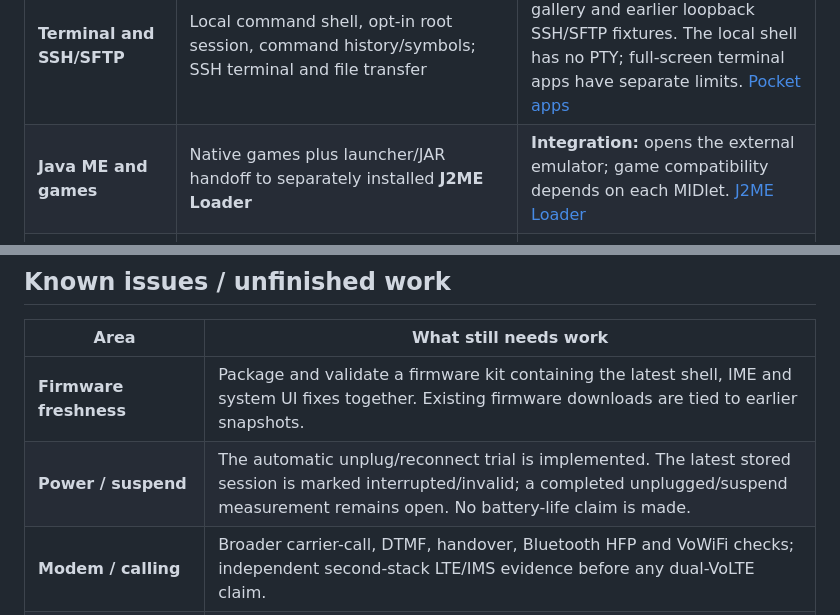
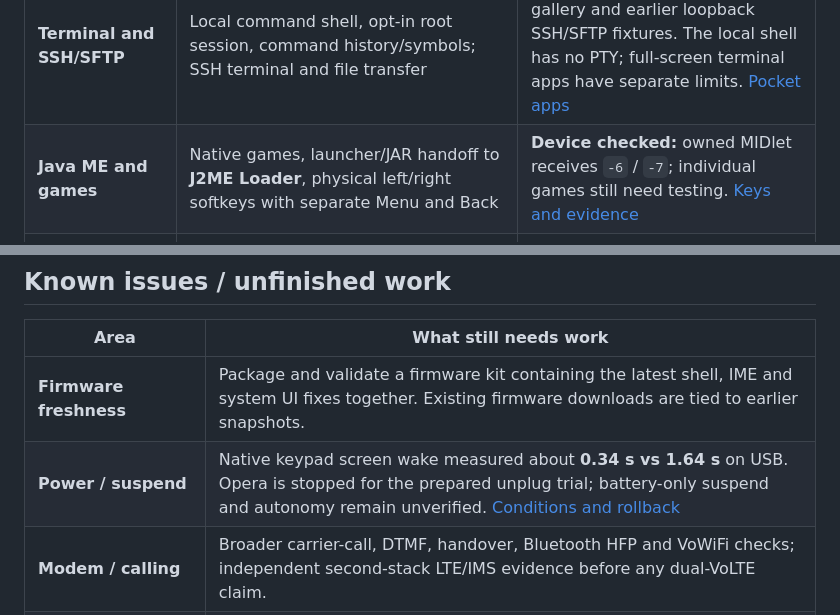
Before and after one commit to smp971/nokia-6300-android81, a Markdown page: README.md, 2 parts joined by grey strips. Drawn GitHub-style.

Commit message:
Speed up keypad wake and preserve physical Java softkeys

```diff
--- a/README.md
+++ b/README.md
@@ -134,7 +134,7 @@ carrier, audio or endurance test. Linked reports preserve dates and limits.
 | **Files, gallery and reader** | Internal/microSD browsing, file actions, ZIP tools, four-thumbnail gallery, viewer and TXT/Markdown/EPUB/PDF reading | **Device + Local:** owned file/image/archive fixtures; large/corrupt media and card-removal coverage still need expansion. [Pocket suite](android81/POCKET-APPS.md) · [Daily UI](android81/DAILY-UI-POLISH.md) |
 | **Clock, calendar and notes** | Alarms, world time, timer/stopwatch, local calendar/events, notes/drafts, calculator, converter and task-oriented tools | **Local + earlier Device:** calculation, scheduling and persistence checks. Calendar account synchronization is outside the local-calendar implementation. [Daily tools](android81/DAILY-TOOLS.md) |
 | **Terminal and SSH/SFTP** | Local command shell, opt-in root session, command history/symbols; SSH terminal and file transfer | **Local:** actual `uname -m` in this gallery and earlier loopback SSH/SFTP fixtures. The local shell has no PTY; full-screen terminal apps have separate limits. [Pocket apps](android81/POCKET-APPS.md) |
-| **Java ME and games** | Native games plus launcher/JAR handoff to separately installed **J2ME Loader** | **Integration:** opens the external emulator; game compatibility depends on each MIDlet. [J2ME Loader](https://github.com/nikita36078/J2ME-Loader) |
+| **Java ME and games** | Native games, launcher/JAR handoff to **J2ME Loader**, physical left/right softkeys with separate Menu and Back | **Device checked:** owned MIDlet receives `-6` / `-7`; individual games still need testing. [Keys and evidence](android81/POWER-WAKE-J2ME.md#physical-keys-in-j2me-loader) |
 | **Backup and app updates** | Selective settings/app-data archives, validated schemas, interrupted-restore recovery, signed update/rollback workflow and update-journal recovery | **Local:** isolated round trips and interruption fixtures; archive versions and firmware packages remain distinct. [App bundles](android81/RELEASE-APPS.md) · [Reliability work](android81/SHELL-SIX-OPTIMIZATIONS.md) |
 | **More built-in tools** | News/podcasts, dictionary/study, expenses, metronome, QR codes and contextual help | **Mixed:** local parser/storage/QR fixtures and source wiring; external providers and long sessions require their own tests. [Pocket apps](android81/POCKET-APPS.md) |
 
@@ -174,7 +174,7 @@ the original package identity, signer and installation decisions.
 | Area | What still needs work |
 | --- | --- |
 | **Firmware freshness** | Package and validate a firmware kit containing the latest shell, IME and system UI fixes together. Existing firmware downloads are tied to earlier snapshots. |
-| **Power / suspend** | The automatic unplug/reconnect trial is implemented. The latest stored session is marked interrupted/invalid; a completed unplugged/suspend measurement remains open. No battery-life claim is made. |
+| **Power / suspend** | Native keypad screen wake measured about **0.34 s vs 1.64 s** on USB. Opera is stopped for the prepared unplug trial; battery-only suspend and autonomy remain unverified. [Conditions and rollback](android81/POWER-WAKE-J2ME.md#faster-screen-wake) |
 | **Modem / calling** | Broader carrier-call, DTMF, handover, Bluetooth HFP and VoWiFi checks; independent second-stack LTE/IMS evidence before any dual-VoLTE claim. |
 | **USB** | Resolve the intermittent reconnect behavior and complete real MTP transition trials. |
 | **Modern websites** | Assess a compatible newer WebView and repeat cursor/editor/media tests. The current selected provider is WebView 61.0.3163.98. Opera Mini is an optional external integration. |
```
Also changed, not shown: android81/POWER-WAKE-J2ME.md (added, +166 -0 lines), android81/screenshots/power-java-2026-11-23/j2me-soft-left.png (added), android81/screenshots/power-java-2026-11-23/j2me-soft-right.png (added), 4 other files.
